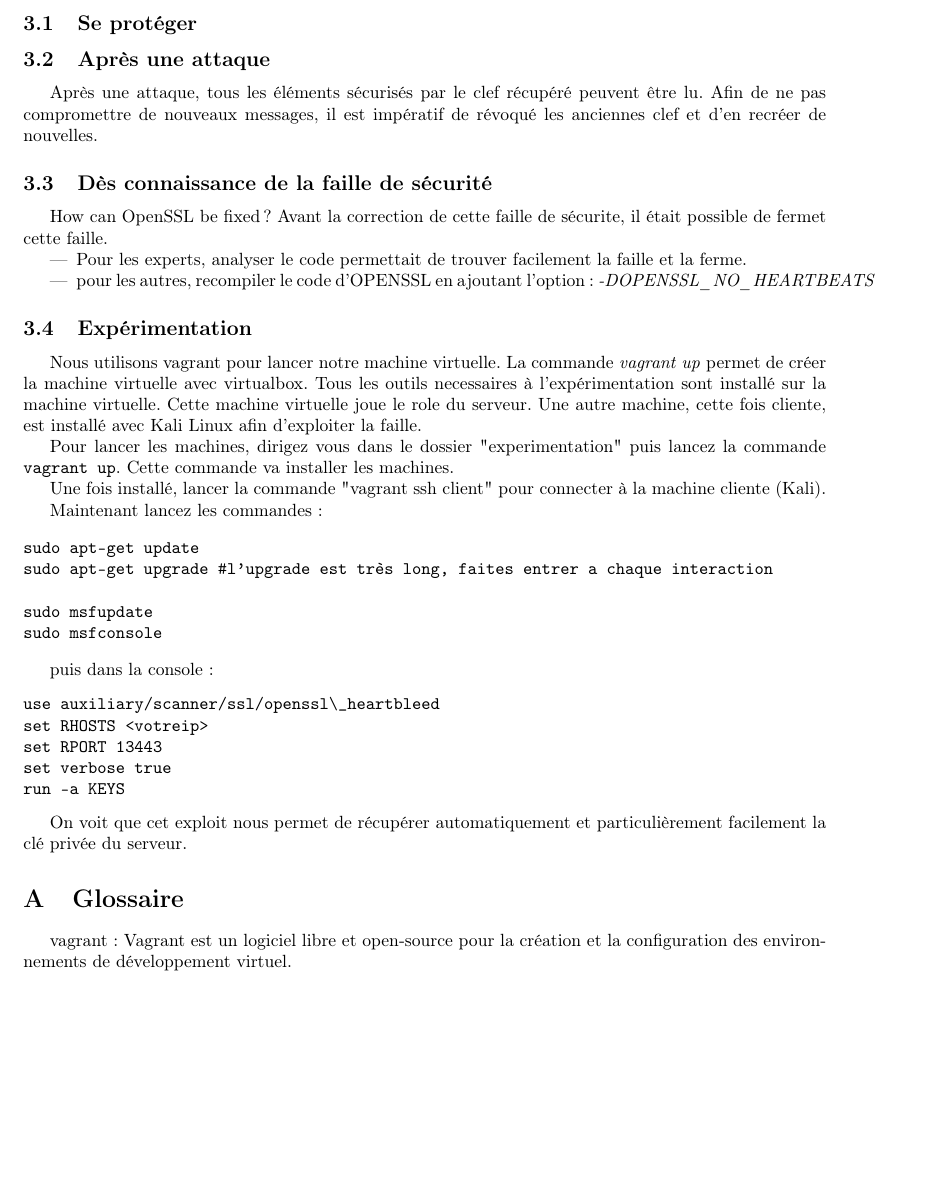
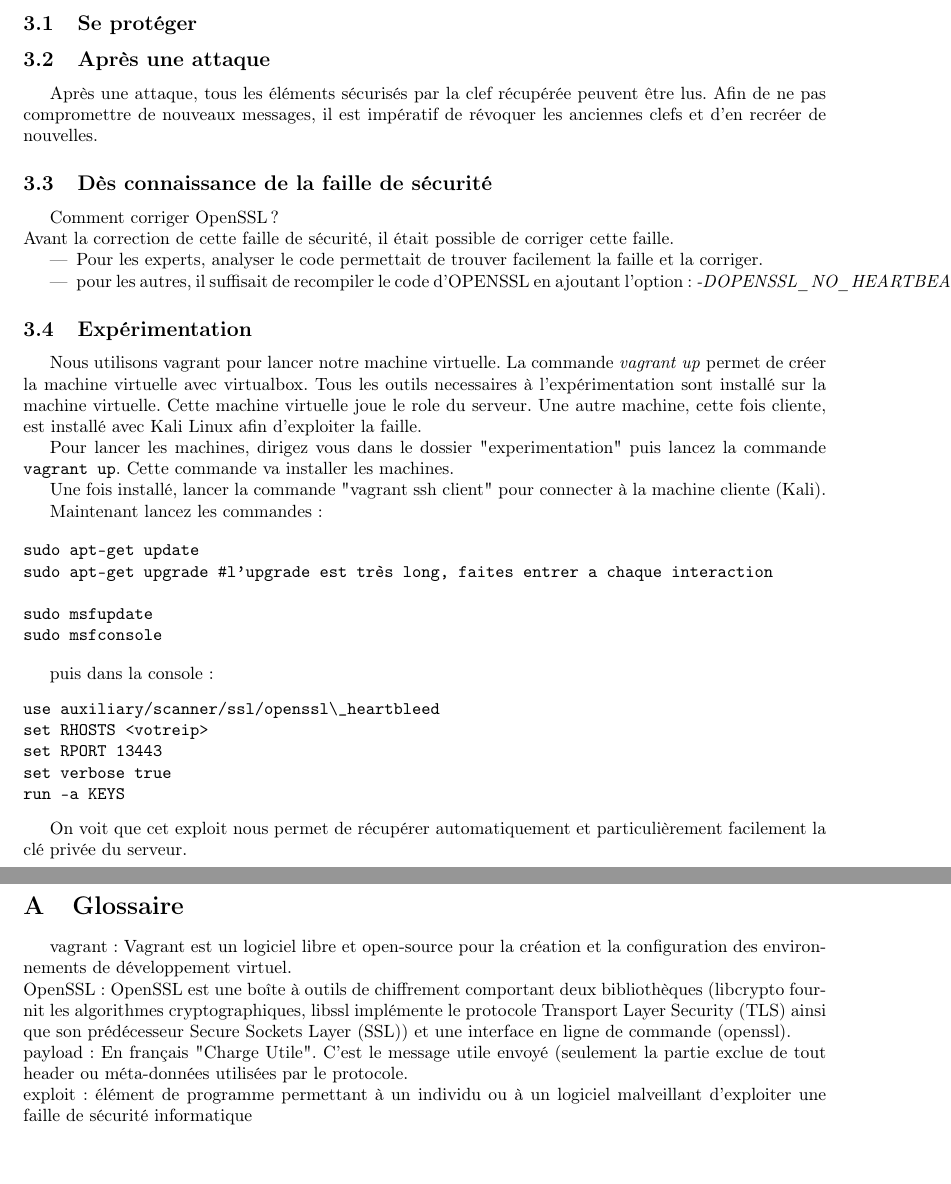
Before and after one commit to jordandegea/ENSIMAG-SECU-OPENSSL, a LaTeX document (rapport/rapport.tex): part of page 2 of 3 before the commit and two parts of pages 2 and 3 of 3 after it, the two joined at a grey line, cut so that both start at the same text, the shorter picture padded with empty space. Compiled offline with pdfLaTeX.

Commit message:
glossaire + fautes

```diff
--- a/rapport/rapport.tex
+++ b/rapport/rapport.tex
@@ -11,6 +11,8 @@
 \usepackage{multicol}
 \usepackage{geometry}
 \usepackage{listings}
+\usepackage{glossaries}
+\makeglossaries
 
 \usepackage[utf8]{inputenc}
 
@@ -80,14 +82,14 @@ Client : Telnet \\
 
 \subsection{Après une attaque}
 
-Après une attaque, tous les éléments sécurisés par le clef récupéré peuvent être lu. Afin de ne pas compromettre de nouveaux messages, il est impératif de révoqué les anciennes clef et d'en recréer de nouvelles.
+Après une attaque, tous les éléments sécurisés par la clef récupérée peuvent être lus. Afin de ne pas compromettre de nouveaux messages, il est impératif de révoquer les anciennes clefs et d'en recréer de nouvelles.
 
 \subsection{Dès connaissance de la faille de sécurité}
-How can OpenSSL be fixed?
-Avant la correction de cette faille de sécurite, il était possible de fermet cette faille.
+Comment corriger OpenSSL?\\
+Avant la correction de cette faille de sécurité, il était possible de corriger cette faille.
 \begin{itemize}
-	\item Pour les experts, analyser le code permettait de trouver facilement la faille et la ferme.
-	\item pour les autres, recompiler le code d'OPENSSL en ajoutant l'option: \textit{-DOPENSSL\_NO\_HEARTBEATS}
+	\item Pour les experts, analyser le code permettait de trouver facilement la faille et la corriger.
+	\item pour les autres, il suffisait de recompiler le code d'OPENSSL en ajoutant l'option: \textit{-DOPENSSL\_NO\_HEARTBEATS}
 \end{itemize}
 
 
@@ -133,7 +135,10 @@ On voit que cet exploit nous permet de récupérer automatiquement et particuli
 
 \section{Glossaire}
 
-vagrant : Vagrant est un logiciel libre et open-source pour la création et la configuration des environnements de développement virtuel.
+vagrant : Vagrant est un logiciel libre et open-source pour la création et la configuration des environnements de développement virtuel. \\
+OpenSSL : OpenSSL est une boîte à outils de chiffrement comportant deux bibliothèques (libcrypto fournit les algorithmes cryptographiques, libssl implémente le protocole Transport Layer Security (TLS) ainsi que son prédécesseur Secure Sockets Layer (SSL)) et une interface en ligne de commande (openssl). \\
+payload : En français "Charge Utile". C'est le message utile envoyé (seulement la partie exclue de tout header ou méta-données utilisées par le protocole. \\
+exploit : élément de programme permettant à un individu ou à un logiciel malveillant d'exploiter une faille de sécurité informatique \\
 
 
 \section{Références}
```
Also changed, not shown: rapport/rapport.tex (2 more changed lines).
